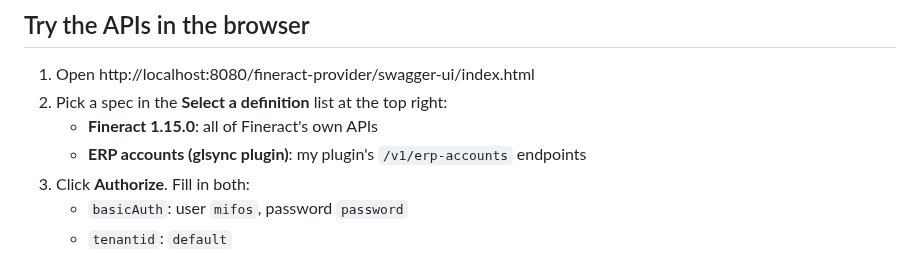
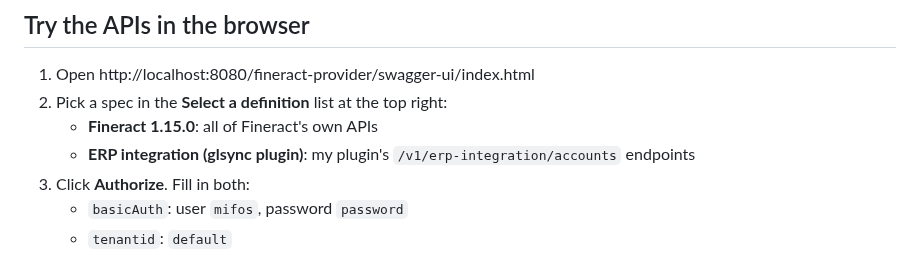
Before and after one commit to wmnjuguna/Inkomoko-Interview, a Markdown page: README.md, the part around the change. Rendered like a GitHub page.

Commit message:
docs: update README and build notes for the erp-integration path

```diff
--- a/README.md
+++ b/README.md
@@ -54,7 +54,7 @@ make up       # starts Postgres and Fineract
 1. Open http://localhost:8080/fineract-provider/swagger-ui/index.html
 2. Pick a spec in the **Select a definition** list at the top right:
    - **Fineract 1.15.0**: all of Fineract's own APIs
-   - **ERP accounts (glsync plugin)**: my plugin's `/v1/erp-accounts` endpoints
+   - **ERP integration (glsync plugin)**: my plugin's `/v1/erp-integration/accounts` endpoints
 3. Click **Authorize**. Fill in both:
    - `basicAuth`: user `mifos`, password `password`
    - `tenantid`: `default`
```
Also changed, not shown: fineract-customization/BUILD.md (+2 -2 lines).
